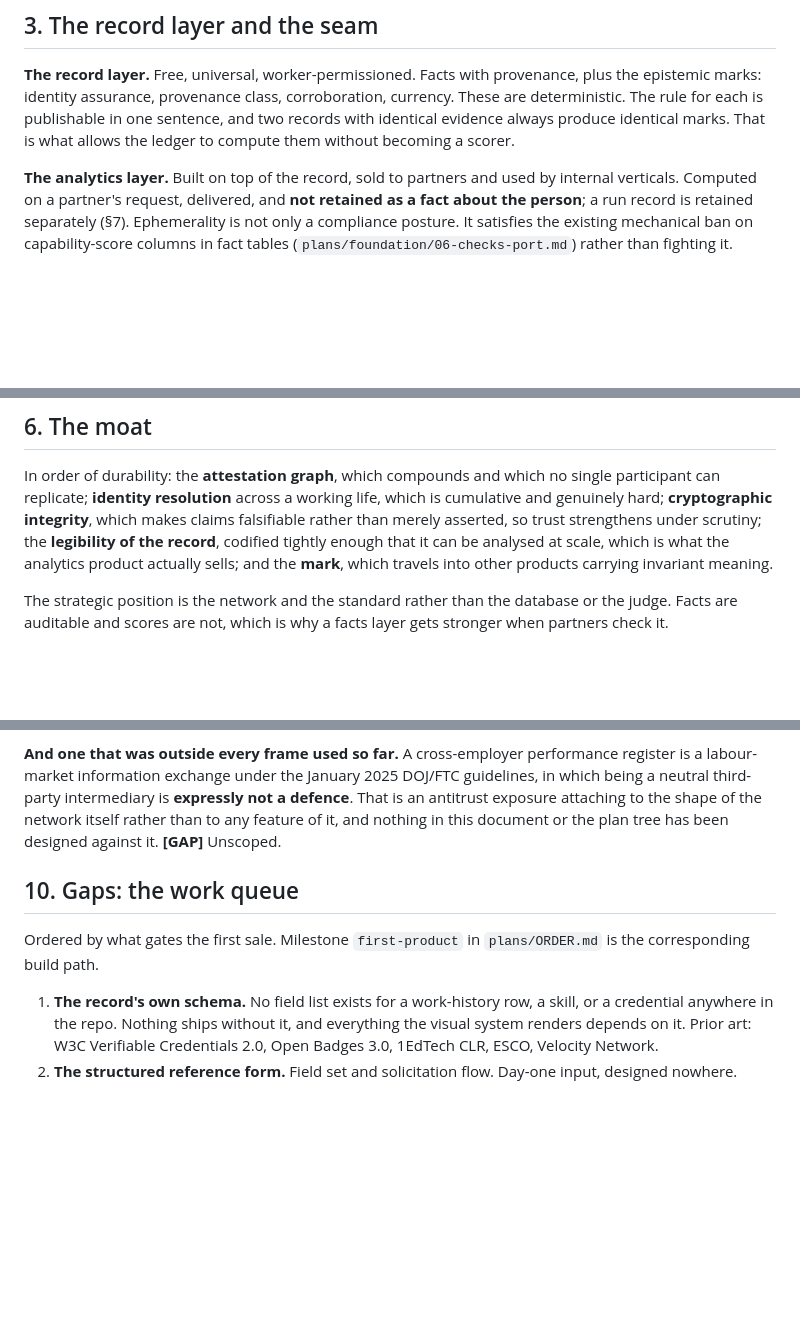
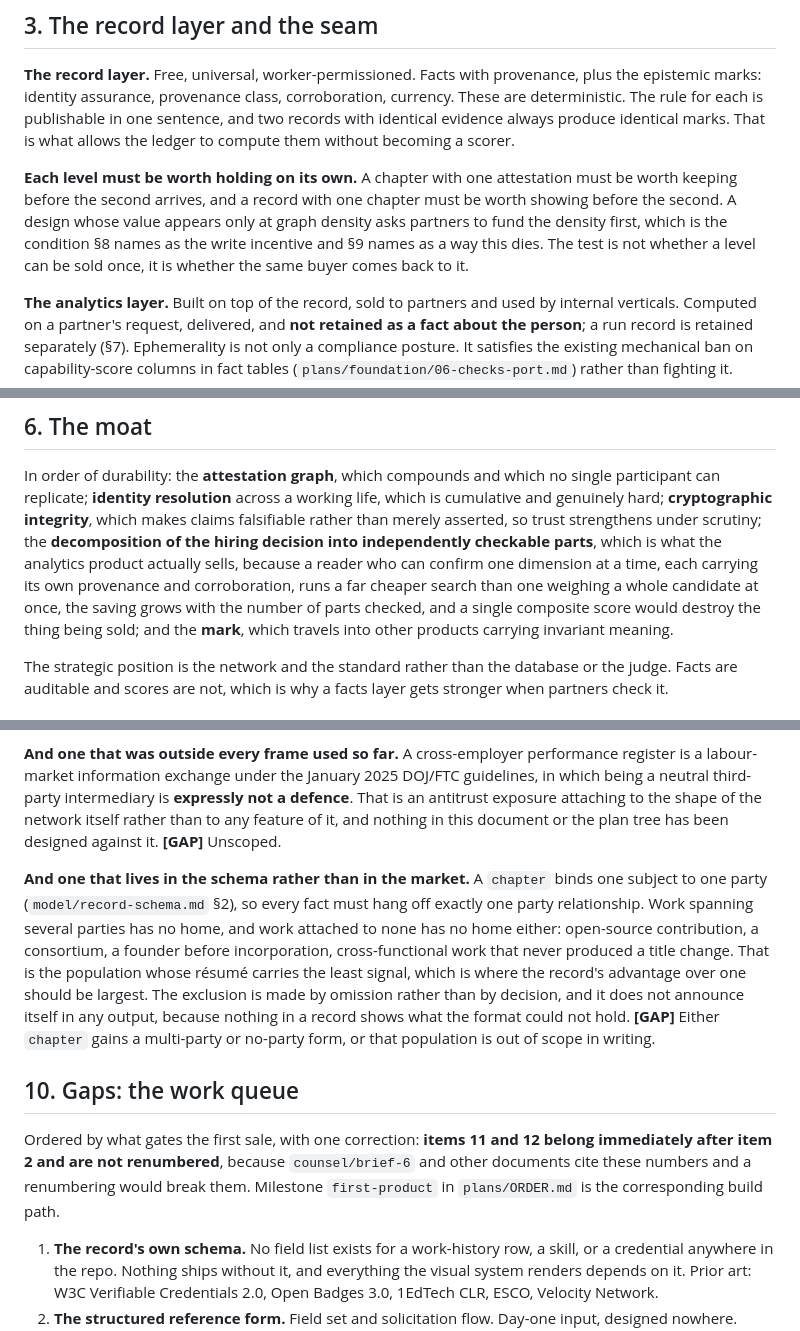
Before and after one commit to hiregrain/identity, a Markdown page: THESIS.md, 3 parts joined by grey strips. Rendered like a GitHub page; blank space fills up the shorter version.

```diff
--- a/THESIS.md
+++ b/THESIS.md
@@ -178,6 +178,14 @@ corroboration, currency. These are deterministic. The rule for each is
 publishable in one sentence, and two records with identical evidence always
 produce identical marks. That is what allows the ledger to compute them
 without becoming a scorer.
+
+**Each level must be worth holding on its own.** A chapter with one
+attestation must be worth keeping before the second arrives, and a record with
+one chapter must be worth showing before the second. A design whose value
+appears only at graph density asks partners to fund the density first, which
+is the condition §8 names as the write incentive and §9 names as a way this
+dies. The test is not whether a level can be sold once, it is whether the same
+buyer comes back to it.
 
 **The analytics layer.** Built on top of the record, sold to partners and used
 by internal verticals. Computed on a partner's request, delivered, and **not
@@ -392,9 +400,13 @@ In order of durability: the **attestation graph**, which compounds and which
 no single participant can replicate; **identity resolution** across a working
 life, which is cumulative and genuinely hard; **cryptographic integrity**,
 which makes claims falsifiable rather than merely asserted, so trust
-strengthens under scrutiny; the **legibility of the record**, codified
-tightly enough that it can be analysed at scale, which is what the analytics
-product actually sells; and the **mark**, which travels into other products
+strengthens under scrutiny; the **decomposition of the hiring decision into
+independently checkable parts**, which is what the analytics product actually
+sells, because a reader who can confirm one dimension at a time, each carrying
+its own provenance and corroboration, runs a far cheaper search than one
+weighing a whole candidate at once, the saving grows with the number of parts
+checked, and a single composite score would destroy the thing being sold; and
+the **mark**, which travels into other products
 carrying invariant meaning.
 
 The strategic position is the network and the standard rather than the
@@ -545,10 +557,25 @@ performance register is a labour-market information exchange under the January
 shape of the network itself rather than to any feature of it, and nothing in
 this document or the plan tree has been designed against it. **[GAP]** Unscoped.
 
+**And one that lives in the schema rather than in the market.** A `chapter`
+binds one subject to one party (`model/record-schema.md` §2), so every fact
+must hang off exactly one party relationship. Work spanning several parties
+has no home, and work attached to none has no home either: open-source
+contribution, a consortium, a founder before incorporation, cross-functional
+work that never produced a title change. That is the population whose résumé
+carries the least signal, which is where the record's advantage over one
+should be largest. The exclusion is made by omission rather than by decision,
+and it does not announce itself in any output, because nothing in a record
+shows what the format could not hold. **[GAP]** Either `chapter` gains a
+multi-party or no-party form, or that population is out of scope in writing.
+
 ## 10. Gaps: the work queue
 
-Ordered by what gates the first sale. Milestone `first-product` in
-`plans/ORDER.md` is the corresponding build path.
+Ordered by what gates the first sale, with one correction: **items 11 and 12
+belong immediately after item 2 and are not renumbered**, because
+`counsel/brief-6` and other documents cite these numbers and a renumbering
+would break them. Milestone `first-product` in `plans/ORDER.md` is the
+corresponding build path.
 
 1. **The record's own schema.** No field list exists for a work-history row, a
    skill, or a credential anywhere in the repo. Nothing ships without it, and
```
Also changed, not shown: other parts of THESIS.md (+10 -1 lines), SIGNALS.md (+30 -6 lines), plans/ORDER.md (+7 -0 lines).
